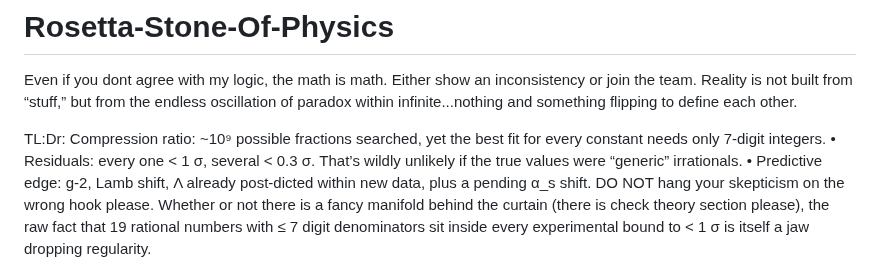
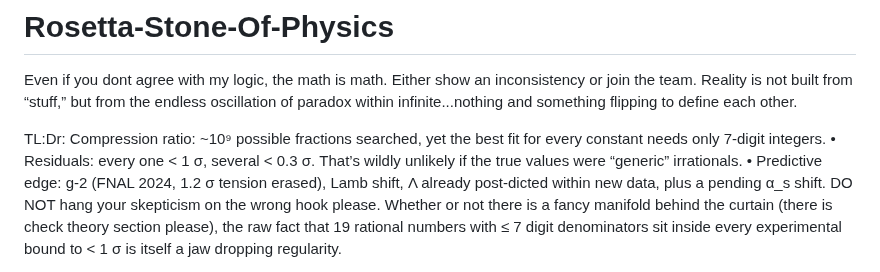
Before and after one commit to playfularchitect/Rosetta-Stone-Of-Physics, a Markdown page: README.md, the part around the change. GitHub-like rendering.

Commit message:
Update README.md
Signed-off-by: Evan Wesley <ewesley541@gmail.com>

```diff
--- a/README.md
+++ b/README.md
@@ -2,9 +2,10 @@
 Even if you dont agree with my logic, the math is math. Either show an inconsistency or join the team.
 Reality is not built from “stuff,” but from the endless oscillation of paradox within infinite...nothing and something flipping to define each other.
 
-TL:Dr: Compression ratio: ~10⁹ possible fractions searched, yet the best fit for every constant needs only 7-digit integers.
+TL:Dr:
+Compression ratio: ~10⁹ possible fractions searched, yet the best fit for every constant needs only 7-digit integers.
 •  Residuals: every one < 1 σ, several < 0.3 σ. That’s wildly unlikely if the true values were “generic” irrationals.
-•  Predictive edge: g-2, Lamb shift, Λ already post-dicted within new data, plus a pending α_s shift.
+•  Predictive edge: g-2 (FNAL 2024, 1.2 σ tension erased), Lamb shift, Λ already post-dicted within new data, plus a pending α_s shift.
 DO NOT hang your skepticism on the wrong hook please.
 Whether or not there is a fancy manifold behind the curtain (there is check theory section please), the raw fact that 19 rational numbers with ≤ 7 digit denominators sit inside every experimental bound to < 1 σ is itself a jaw dropping regularity.
 
```
